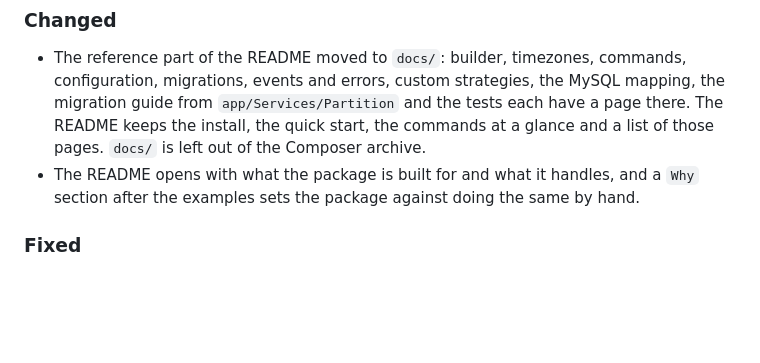
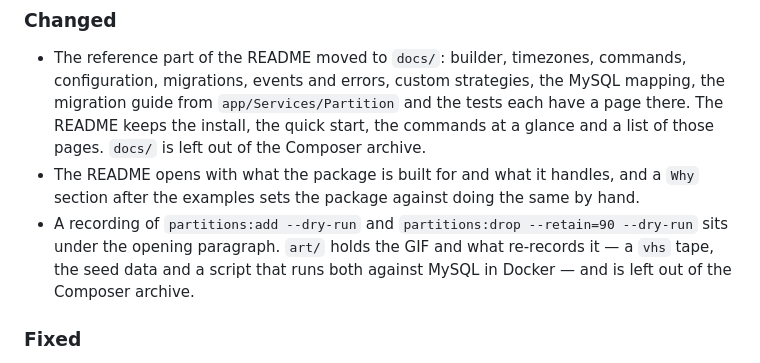
Before and after one commit to MakssYurkovskiy/laravel-partitions, a Markdown page: CHANGELOG.md, the part around the change. GitHub-like rendering; blank space fills up the shorter version.

Commit message:
Show the dry runs of partitions:add and partitions:drop in the README

```diff
--- a/CHANGELOG.md
+++ b/CHANGELOG.md
@@ -13,6 +13,9 @@ All notable changes to this package are documented here.
   Composer archive.
 - The README opens with what the package is built for and what it handles, and a `Why` section
   after the examples sets the package against doing the same by hand.
+- A recording of `partitions:add --dry-run` and `partitions:drop --retain=90 --dry-run` sits under
+  the opening paragraph. `art/` holds the GIF and what re-records it — a `vhs` tape, the seed data
+  and a script that runs both against MySQL in Docker — and is left out of the Composer archive.
 
 ### Fixed
 
```
Also changed, not shown: README.md (+2 -0 lines), art/partitions.gif (added), 6 other files.
